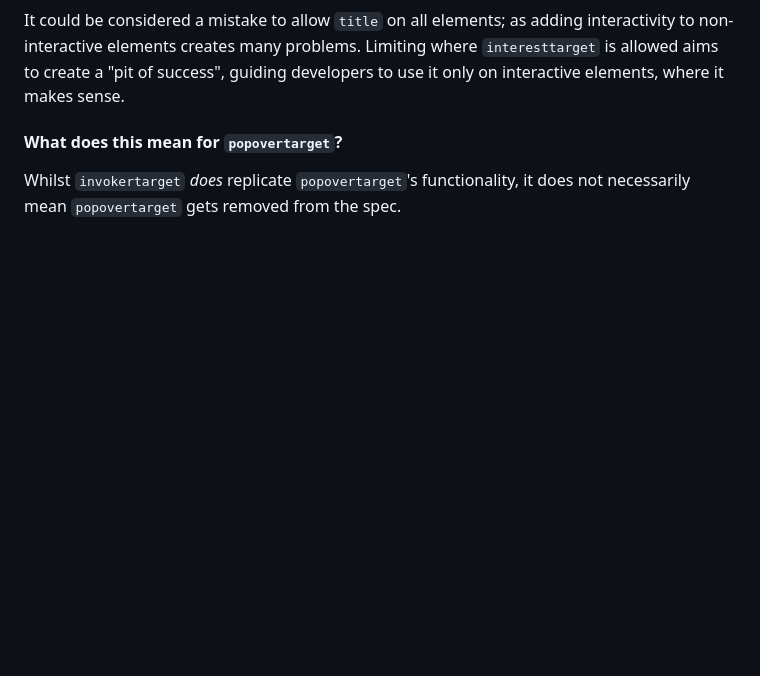
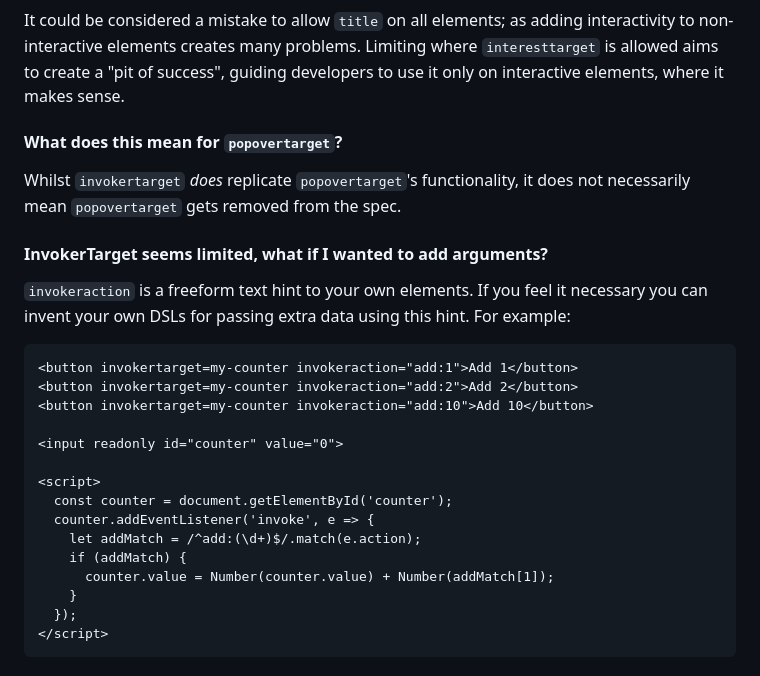
Before and after one commit to keithamus/invokers-polyfill, a Markdown page: README.md, the part around the change. Drawn GitHub-style; blank space fills up the shorter version.

Commit message:
add example on argument DSLs

````diff
--- a/README.md
+++ b/README.md
@@ -465,3 +465,27 @@ developers to use it only on interactive elements, where it makes sense.
 
 Whilst `invokertarget` _does_ replicate `popovertarget`'s functionality, it
 does not necessarily mean `popovertarget` gets removed from the spec.
+
+#### InvokerTarget seems limited, what if I wanted to add arguments?
+
+`invokeraction` is a freeform text hint to your own elements. If you feel
+it necessary you can invent your own DSLs for passing extra data using this
+hint. For example:
+
+```html
+<button invokertarget=my-counter invokeraction="add:1">Add 1</button>
+<button invokertarget=my-counter invokeraction="add:2">Add 2</button>
+<button invokertarget=my-counter invokeraction="add:10">Add 10</button>
+
+<input readonly id="counter" value="0">
+
+<script>
+  const counter = document.getElementById('counter');
+  counter.addEventListener('invoke', e => {
+    let addMatch = /^add:(\d+)$/.match(e.action);
+    if (addMatch) {
+      counter.value = Number(counter.value) + Number(addMatch[1]);
+    }
+  });
+</script>
+```
````
